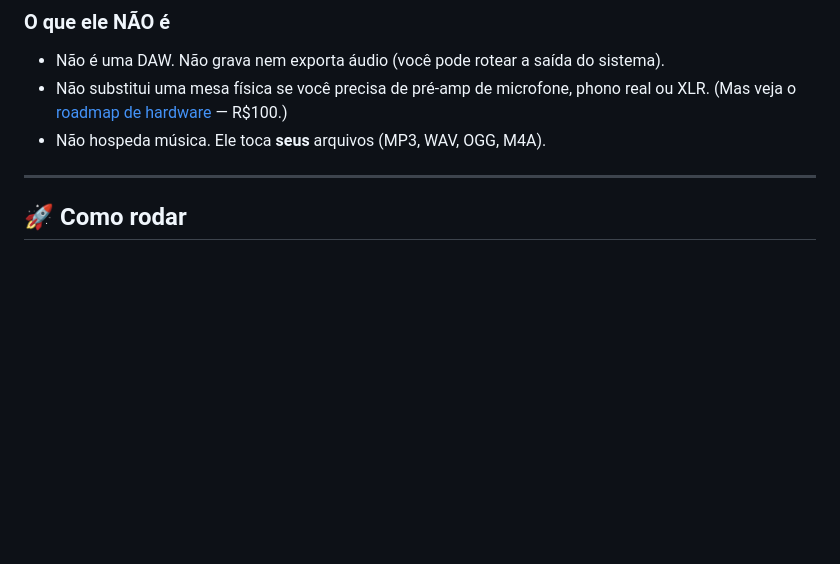
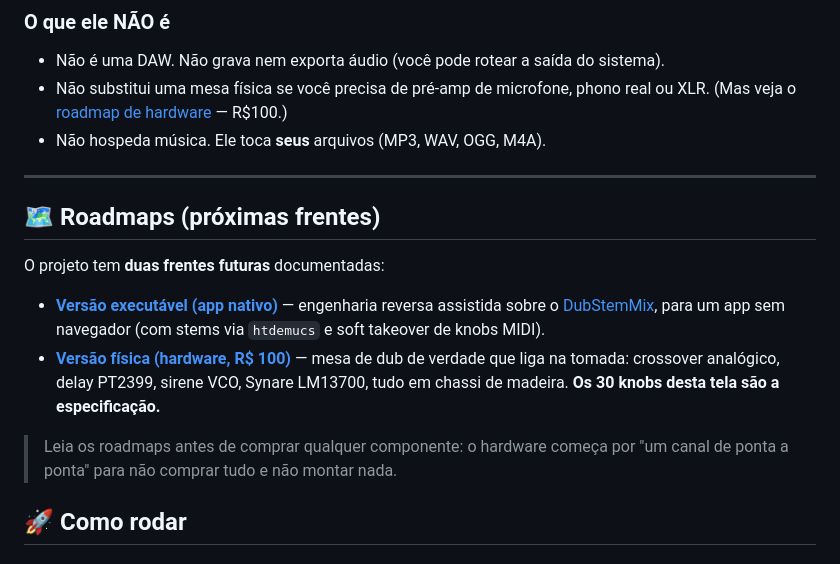
Before and after one commit to hroderik/dub-sound-system-studio, a Markdown page: README.md, the part around the change. Rendered like a GitHub page; blank space fills up the shorter version.

Commit message:
docs: torna os roadmaps (REA + hardware) mais visiveis no README

```diff
--- a/README.md
+++ b/README.md
@@ -72,6 +72,20 @@ Não é um formulário com sliders — é um gabinete.
 - Não hospeda música. Ele toca **seus** arquivos (MP3, WAV, OGG, M4A).
 
 ---
+
+## 🗺️ Roadmaps (próximas frentes)
+
+O projeto tem **duas frentes futuras** documentadas:
+
+- **[Versão executável (app nativo)](docs/ROADMAP-REA.md)** — engenharia reversa assistida
+  sobre o [DubStemMix](https://github.com/hroderik/DubStemMix), para um app sem navegador
+  (com stems via `htdemucs` e soft takeover de knobs MIDI).
+- **[Versão física (hardware, R$ 100)](docs/ROADMAP-HARDWARE.md)** — mesa de dub de
+  verdade que liga na tomada: crossover analógico, delay PT2399, sirene VCO, Synare
+  LM13700, tudo em chassi de madeira. **Os 30 knobs desta tela são a especificação.**
+
+> Leia os roadmaps antes de comprar qualquer componente: o hardware começa por
+> "um canal de ponta a ponta" para não comprar tudo e não montar nada.
 
 ## 🚀 Como rodar
 
```
